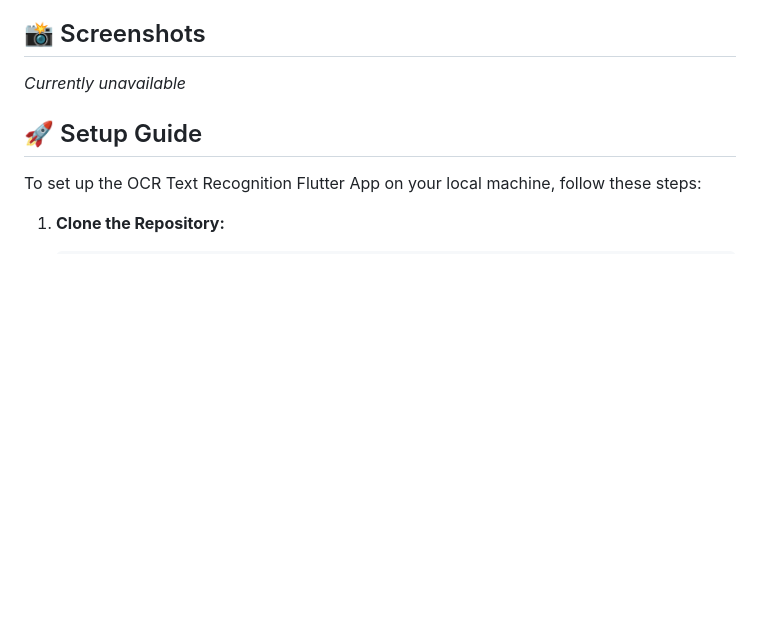
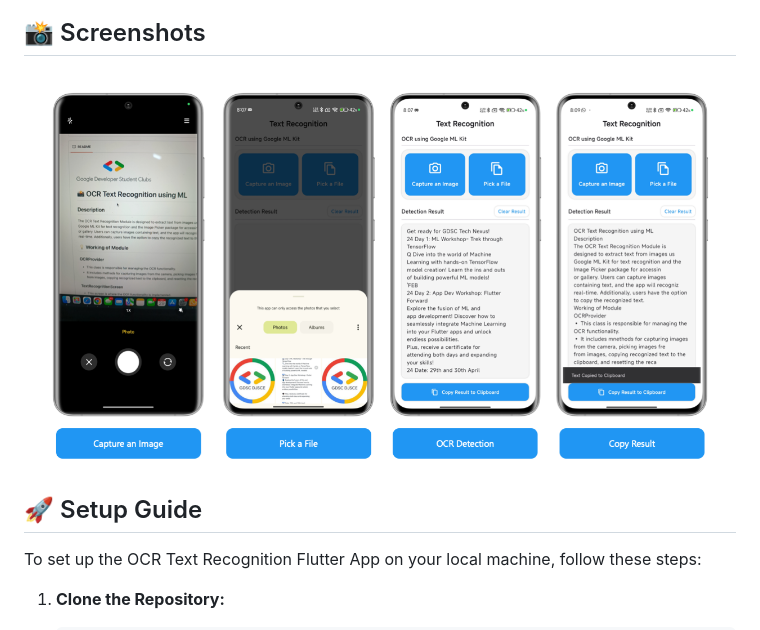
Before and after one commit to abhinike/gdsc_tech_nexus, a Markdown page: README.md, the part around the change. GitHub-like rendering; pictures changed too: readme/text_recognizition_readme.png (added); blank space fills up the shorter version.

Commit message:
added screenshots to readme

```diff
--- a/README.md
+++ b/README.md
@@ -27,7 +27,7 @@ The OCR Text Recognition Module is designed to extract text from images using Fl
 
 ## 📸 Screenshots
 
-*Currently unavailable*
+<img src="/readme/text_recognizition_readme.png" width="100%">
 
 ## 🚀 Setup Guide
 
```
